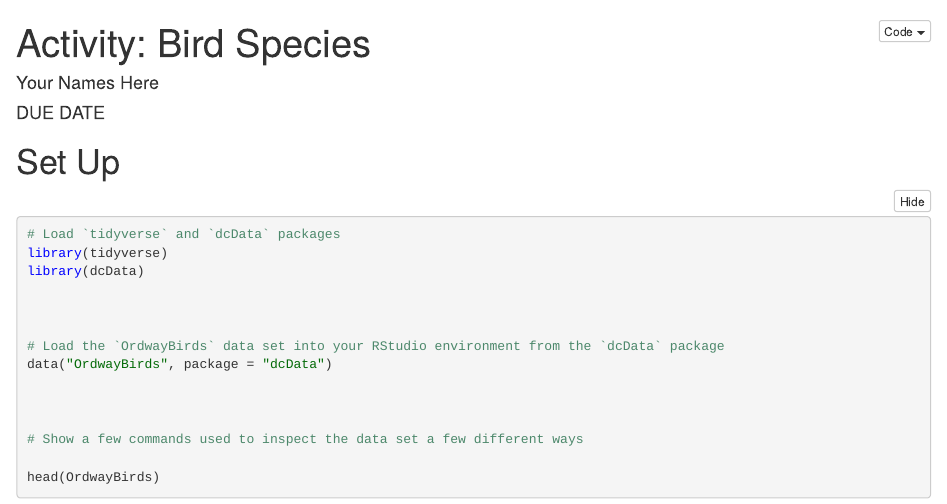
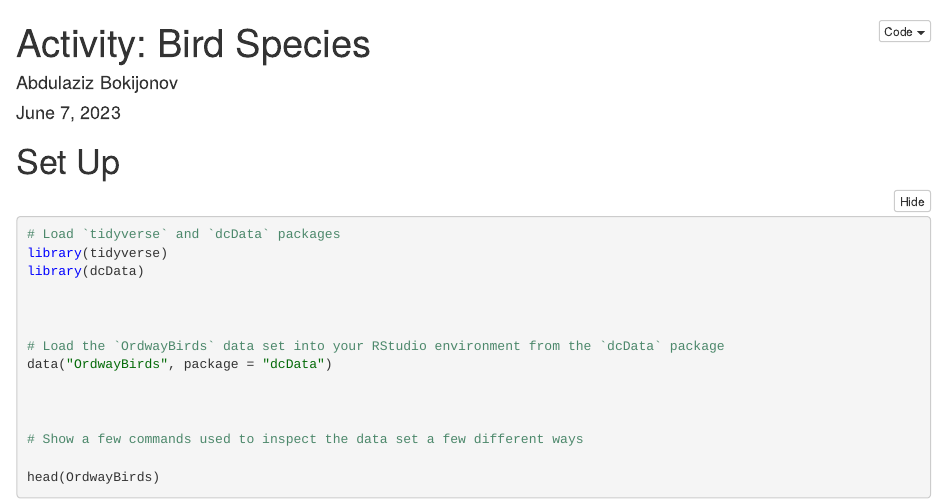
Before and after one commit to stat184-summer2023/a06-bird-species-abokizh, an R Markdown document (bird-species-template.Rmd): the page in a window 1100 px wide, from its top. The pictures show the output file bird-species-template.nb.html that the author committed with the source, opened offline.

Commit message:
added name and due date

```diff
--- a/bird-species-template.Rmd
+++ b/bird-species-template.Rmd
@@ -1,7 +1,7 @@
 ---
 title: "Activity: Bird Species"
-author: "Your Names Here"
-date: "DUE DATE "
+author: "Abdulaziz Bokijonov"
+date: "June 7, 2023"
 output: html_notebook
 ---
 
```
Also changed, not shown: bird-species-template.nb.html.
